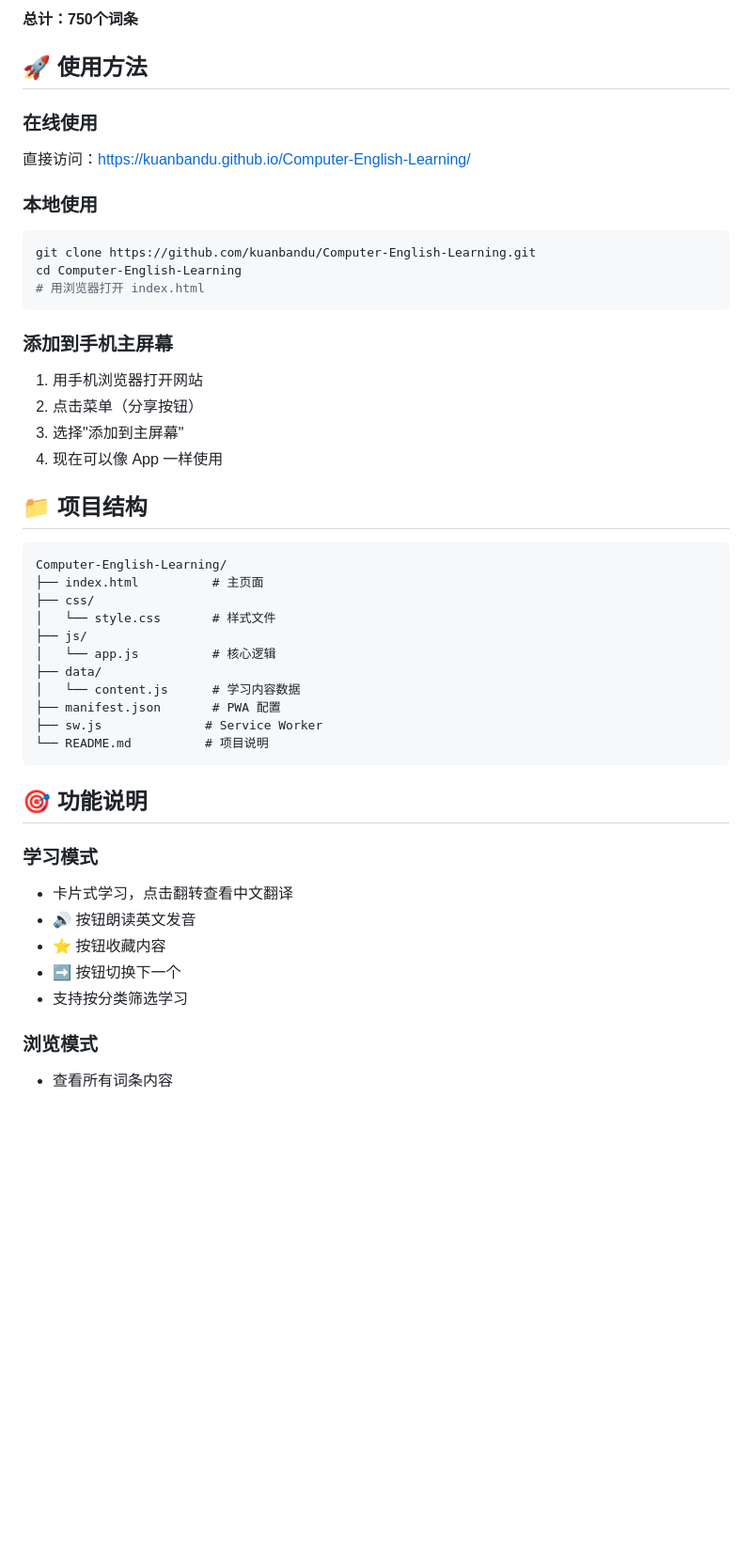
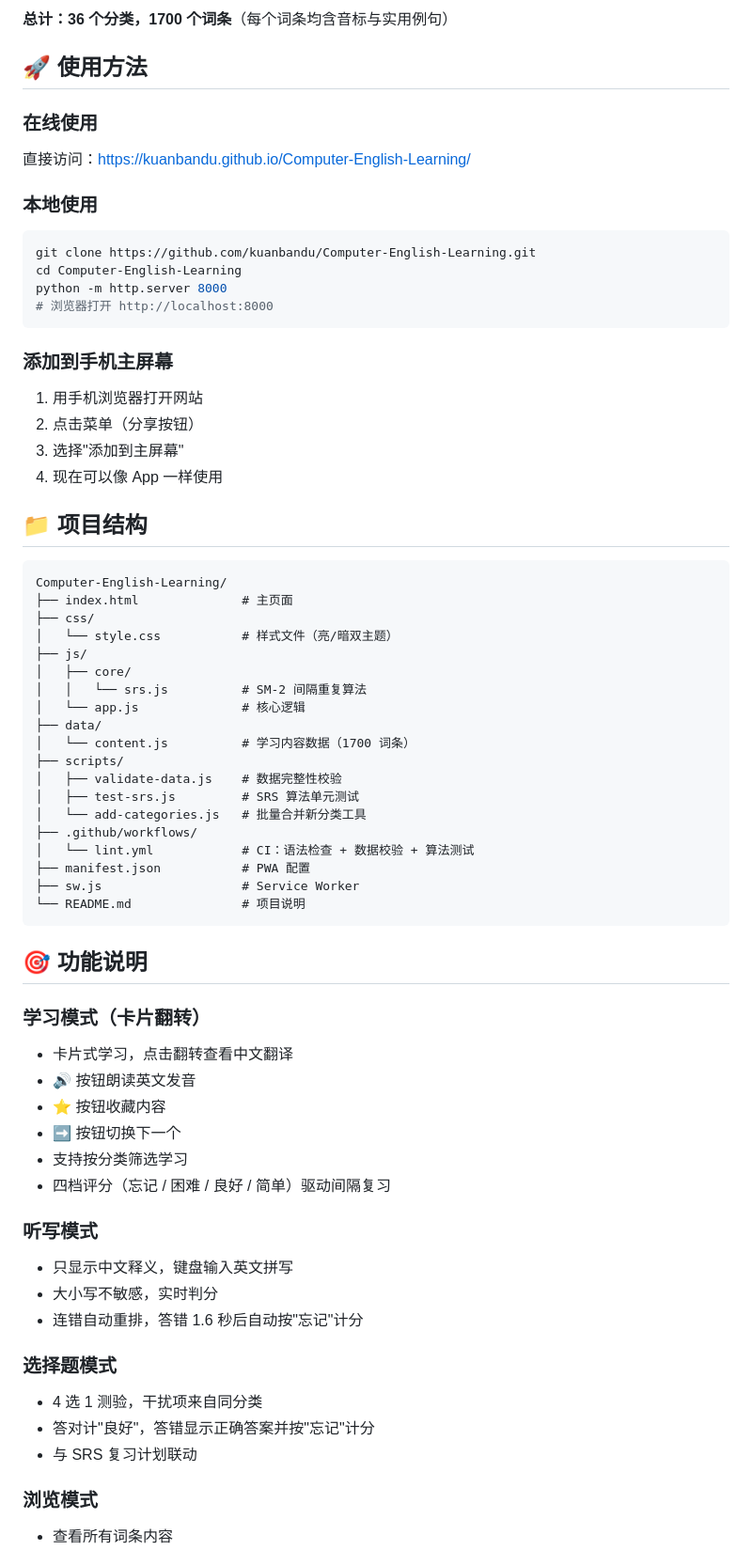
Before and after one commit to kuanbandu/Computer-English-Learning, a Markdown page: README.md, the part around one of its changes. Shown at 94% size. Rendered like a GitHub page; blank space fills up the shorter version.

````diff
--- a/README.md
+++ b/README.md
@@ -39,5 +68,5 @@
 
-**总计：750个词条**
+**总计：36 个分类，1700 个词条**（每个词条均含音标与实用例句）
 
 ## 🚀 使用方法
 
@@ -48,7 +77,8 @@
 ```bash
 git clone https://github.com/kuanbandu/Computer-English-Learning.git
 cd Computer-English-Learning
-# 用浏览器打开 index.html
+python -m http.server 8000
+# 浏览器打开 http://localhost:8000
 ```
 
 ### 添加到手机主屏幕
@@ -61,26 +91,45 @@ cd Computer-English-Learning
 
 ```
 Computer-English-Learning/
-├── index.html          # 主页面
+├── index.html              # 主页面
 ├── css/
-│   └── style.css       # 样式文件
+│   └── style.css           # 样式文件（亮/暗双主题）
 ├── js/
-│   └── app.js          # 核心逻辑
+│   ├── core/
+│   │   └── srs.js          # SM-2 间隔重复算法
+│   └── app.js              # 核心逻辑
 ├── data/
-│   └── content.js      # 学习内容数据
-├── manifest.json       # PWA 配置
-├── sw.js              # Service Worker
-└── README.md          # 项目说明
+│   └── content.js          # 学习内容数据（1700 词条）
+├── scripts/
+│   ├── validate-data.js    # 数据完整性校验
+│   ├── test-srs.js         # SRS 算法单元测试
+│   └── add-categories.js   # 批量合并新分类工具
+├── .github/workflows/
+│   └── lint.yml            # CI：语法检查 + 数据校验 + 算法测试
+├── manifest.json           # PWA 配置
+├── sw.js                   # Service Worker
+└── README.md               # 项目说明
 ```
 
 ## 🎯 功能说明
 
-### 学习模式
+### 学习模式（卡片翻转）
 - 卡片式学习，点击翻转查看中文翻译
 - 🔊 按钮朗读英文发音
 - ⭐ 按钮收藏内容
 - ➡️ 按钮切换下一个
 - 支持按分类筛选学习
+- 四档评分（忘记 / 困难 / 良好 / 简单）驱动间隔复习
+
+### 听写模式
+- 只显示中文释义，键盘输入英文拼写
+- 大小写不敏感，实时判分
+- 连错自动重排，答错 1.6 秒后自动按"忘记"计分
+
+### 选择题模式
+- 4 选 1 测验，干扰项来自同分类
+- 答对计"良好"，答错显示正确答案并按"忘记"计分
+- 与 SRS 复习计划联动
 
 ### 浏览模式
 - 查看所有词条内容
````
Also changed, not shown: other parts of README.md (+68 -14 lines).
